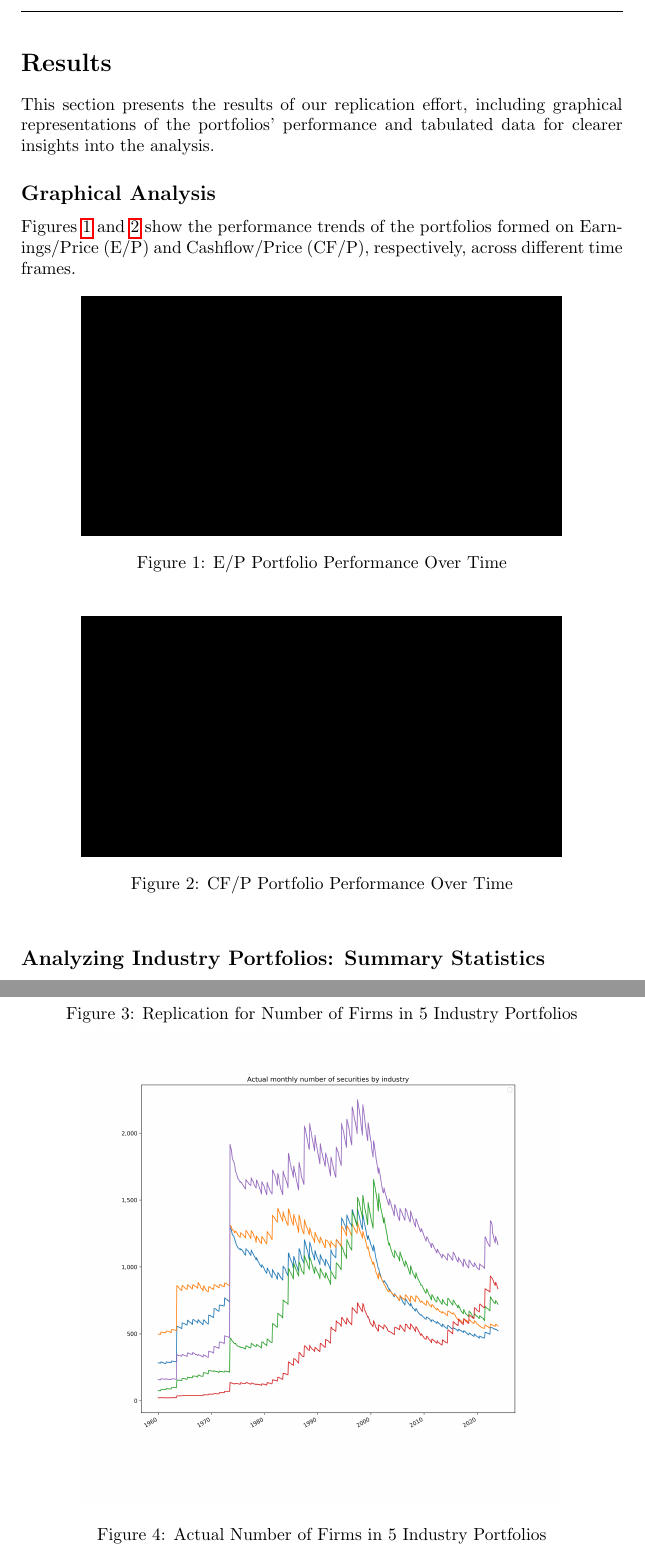
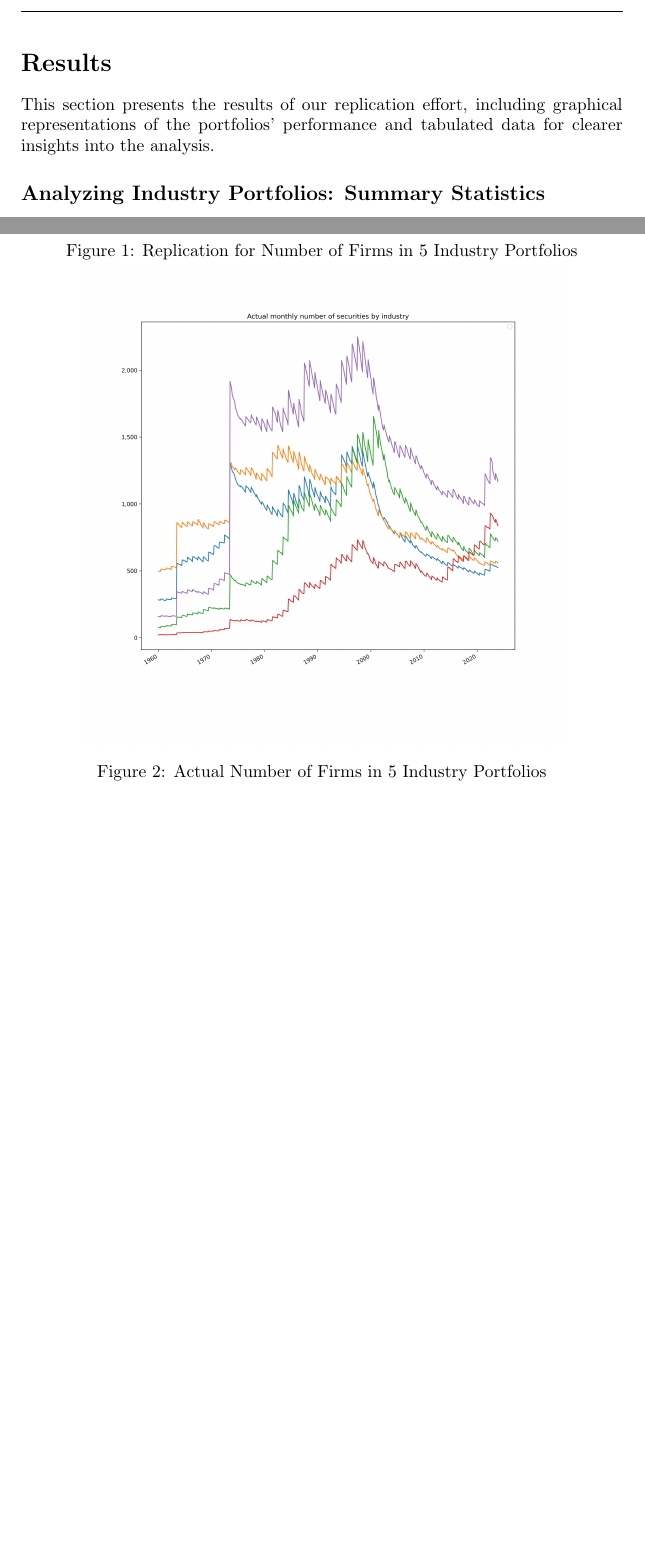
Before and after one commit to nicklewis-16/ken_french_portfolios, a LaTeX document (main.tex): two parts of pages 4 and 5 of 7, joined at a grey line, cut so that both start at the same text, the shorter picture padded with empty space. Compiled offline with pdfLaTeX.

Commit message:
finish done

```diff
--- a/main.tex
+++ b/main.tex
@@ -94,23 +94,6 @@ The portfolios included all NYSE, AMEX, and NASDAQ stocks with (positive) book e
 
 This section presents the results of our replication effort, including graphical representations of the portfolios' performance and tabulated data for clearer insights into the analysis.
 
-\subsection*{Graphical Analysis}
-
-Figures \ref{fig:graph1} and \ref{fig:graph2} show the performance trends of the portfolios formed on Earnings/Price (E/P) and Cashflow/Price (CF/P), respectively, across different time frames.
-
-\begin{figure}[ht]
-\centering
-\rule{0.8\textwidth}{0.4\textwidth} % Placeholder for graph 1
-\caption{E/P Portfolio Performance Over Time}
-\label{fig:graph1}
-\end{figure}
-
-\begin{figure}[ht]
-\centering
-\rule{0.8\textwidth}{0.4\textwidth} % Placeholder for graph 2
-\caption{CF/P Portfolio Performance Over Time}
-\label{fig:graph2}
-\end{figure}
 
 \subsection*{Analyzing Industry Portfolios: Summary Statistics}
 \begin{figure}[]
```
Also changed, not shown: main.pdf, 2 other files.
